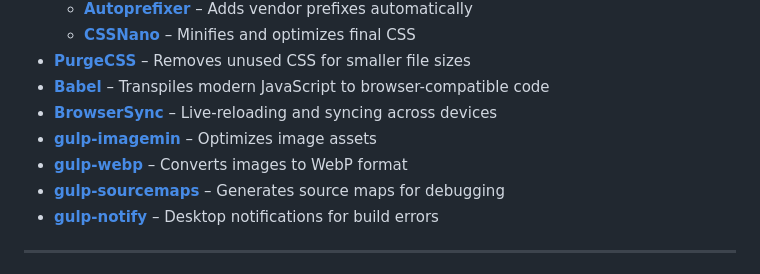
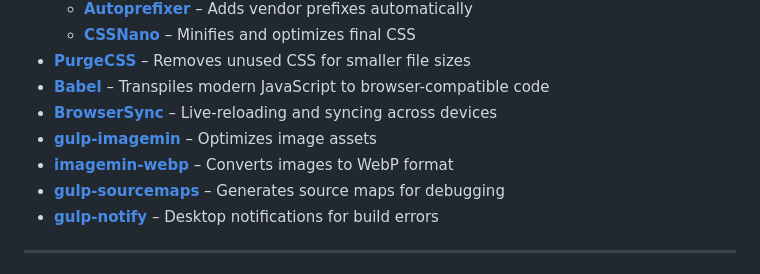
Before and after one commit to necony286/DrillCoLtd, a Markdown page: README.md, the part around the change. GitHub-like rendering.

Commit message:
docs: update WebP tool name

```diff
--- a/README.md
+++ b/README.md
@@ -107,7 +107,7 @@ Most hosts can be configured to automatically build and deploy from your reposit
 - **[Babel](https://babeljs.io/)** – Transpiles modern JavaScript to browser-compatible code
 - **[BrowserSync](https://browsersync.io/)** – Live-reloading and syncing across devices
 - **[gulp-imagemin](https://github.com/sindresorhus/gulp-imagemin)** – Optimizes image assets
-- **[gulp-webp](https://github.com/sindresorhus/gulp-webp)** – Converts images to WebP format
+- **[imagemin-webp](https://github.com/imagemin/imagemin-webp)** – Converts images to WebP format
 - **[gulp-sourcemaps](https://github.com/gulp-sourcemaps/gulp-sourcemaps)** – Generates source maps for debugging
 - **[gulp-notify](https://github.com/mikaelbr/gulp-notify)** – Desktop notifications for build errors
 
```
